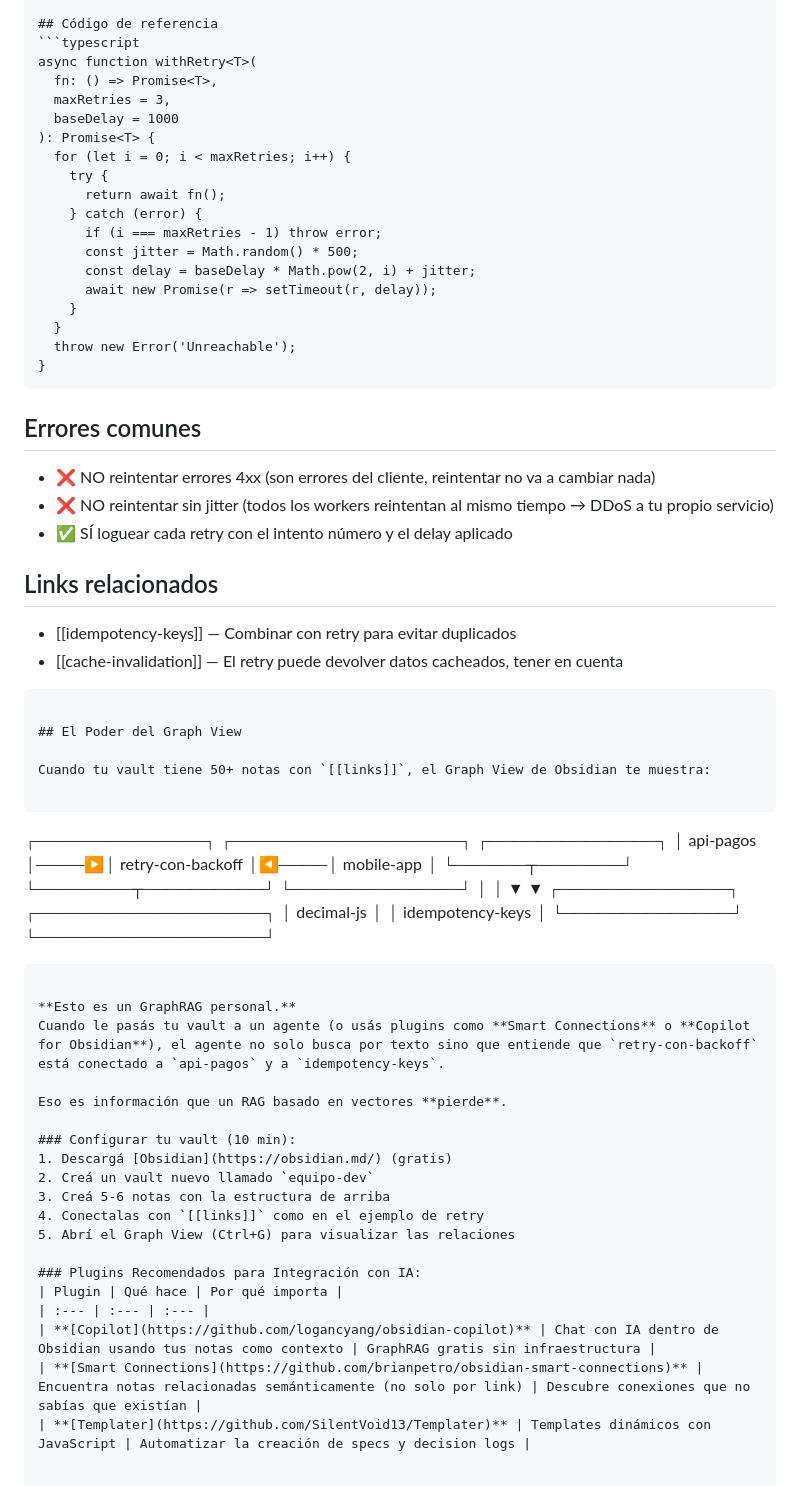
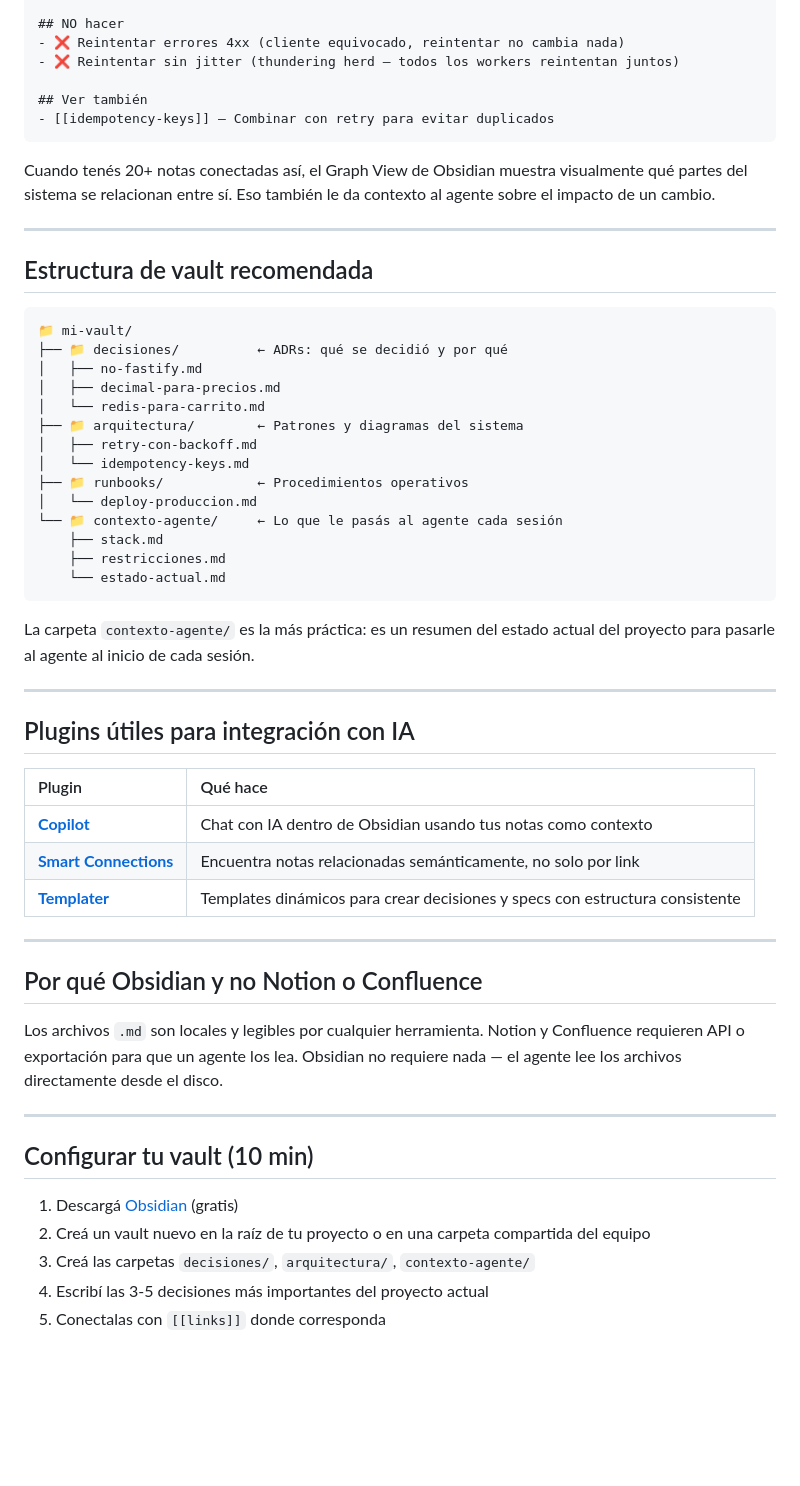
Before and after one commit to amoreno33/llm-systems-engineering, a Markdown page: examples/obsidian-second-brain.md, the part around one of its changes. Drawn GitHub-style; blank space fills up the shorter version.

````diff
--- a/examples/obsidian-second-brain.md
+++ b/examples/obsidian-second-brain.md
@@ -81,65 +53,59 @@ Cuando una llamada externa falla (Stripe, AWS, etc), reintentar con delays creci
 
-## Código de referencia
-```typescript
-async function withRetry<T>(
-  fn: () => Promise<T>,
-  maxRetries = 3,
-  baseDelay = 1000
-): Promise<T> {
-  for (let i = 0; i < maxRetries; i++) {
-    try {
-      return await fn();
-    } catch (error) {
-      if (i === maxRetries - 1) throw error;
-      const jitter = Math.random() * 500;
-      const delay = baseDelay * Math.pow(2, i) + jitter;
-      await new Promise(r => setTimeout(r, delay));
-    }
-  }
-  throw new Error('Unreachable');
-}
+## NO hacer
+- ❌ Reintentar errores 4xx (cliente equivocado, reintentar no cambia nada)
+- ❌ Reintentar sin jitter (thundering herd — todos los workers reintentan juntos)
+
+## Ver también
+- [[idempotency-keys]] — Combinar con retry para evitar duplicados
 ```
 
-## Errores comunes
-- ❌ NO reintentar errores 4xx (son errores del cliente, reintentar no va a cambiar nada)
-- ❌ NO reintentar sin jitter (todos los workers reintentan al mismo tiempo → DDoS a tu propio servicio)
-- ✅ SÍ loguear cada retry con el intento número y el delay aplicado
+Cuando tenés 20+ notas conectadas así, el Graph View de Obsidian muestra visualmente qué partes del sistema se relacionan entre sí. Eso también le da contexto al agente sobre el impacto de un cambio.
 
-## Links relacionados
-- [[idempotency-keys]] — Combinar con retry para evitar duplicados
-- [[cache-invalidation]] — El retry puede devolver datos cacheados, tener en cuenta
+---
+
+## Estructura de vault recomendada
+
+```
+📁 mi-vault/
+├── 📁 decisiones/          ← ADRs: qué se decidió y por qué
+│   ├── no-fastify.md
+│   ├── decimal-para-precios.md
+│   └── redis-para-carrito.md
+├── 📁 arquitectura/        ← Patrones y diagramas del sistema
+│   ├── retry-con-backoff.md
+│   └── idempotency-keys.md
+├── 📁 runbooks/            ← Procedimientos operativos
+│   └── deploy-produccion.md
+└── 📁 contexto-agente/     ← Lo que le pasás al agente cada sesión
+    ├── stack.md
+    ├── restricciones.md
+    └── estado-actual.md
 ```
 
-## El Poder del Graph View
+La carpeta `contexto-agente/` es la más práctica: es un resumen del estado actual del proyecto para pasarle al agente al inicio de cada sesión.
 
-Cuando tu vault tiene 50+ notas con `[[links]]`, el Graph View de Obsidian te muestra:
+---
 
-```
-┌──────────────┐     ┌───────────────────┐     ┌──────────────┐
-│  api-pagos   │────▶│ retry-con-backoff  │◀────│  mobile-app  │
-└──────┬───────┘     └────────┬──────────┘     └──────────────┘
-       │                      │
-       ▼                      ▼
-┌──────────────┐     ┌───────────────────┐
-│ decimal-js   │     │ idempotency-keys  │
-└──────────────┘     └───────────────────┘
-```
+## Plugins útiles para integración con IA
 
-**Esto es un GraphRAG personal.**
-Cuando le pasás tu vault a un agente (o usás plugins como **Smart Connections** o **Copilot for Obsidian**), el agente no solo busca por texto sino que entiende que `retry-con-backoff` está conectado a `api-pagos` y a `idempotency-keys`.
+| Plugin | Qué hace |
+| :--- | :--- |
+| **[Copilot](https://github.com/logancyang/obsidian-copilot)** | Chat con IA dentro de Obsidian usando tus notas como contexto |
+| **[Smart Connections](https://github.com/brianpetro/obsidian-smart-connections)** | Encuentra notas relacionadas semánticamente, no solo por link |
+| **[Templater](https://github.com/SilentVoid13/Templater)** | Templates dinámicos para crear decisiones y specs con estructura consistente |
 
-Eso es información que un RAG basado en vectores **pierde**.
+---
 
-### Configurar tu vault (10 min):
+## Por qué Obsidian y no Notion o Confluence
+
+Los archivos `.md` son locales y legibles por cualquier herramienta. Notion y Confluence requieren API o exportación para que un agente los lea. Obsidian no requiere nada — el agente lee los archivos directamente desde el disco.
+
+---
+
+## Configurar tu vault (10 min)
+
 1. Descargá [Obsidian](https://obsidian.md/) (gratis)
-2. Creá un vault nuevo llamado `equipo-dev`
-3. Creá 5-6 notas con la estructura de arriba
-4. Conectalas con `[[links]]` como en el ejemplo de retry
-5. Abrí el Graph View (Ctrl+G) para visualizar las relaciones
-
-### Plugins Recomendados para Integración con IA:
-| Plugin | Qué hace | Por qué importa |
-| :--- | :--- | :--- |
-| **[Copilot](https://github.com/logancyang/obsidian-copilot)** | Chat con IA dentro de Obsidian usando tus notas como contexto | GraphRAG gratis sin infraestructura |
-| **[Smart Connections](https://github.com/brianpetro/obsidian-smart-connections)** | Encuentra notas relacionadas semánticamente (no solo por link) | Descubre conexiones que no sabías que existían |
-| **[Templater](https://github.com/SilentVoid13/Templater)** | Templates dinámicos con JavaScript | Automatizar la creación de specs y decision logs |
+2. Creá un vault nuevo en la raíz de tu proyecto o en una carpeta compartida del equipo
+3. Creá las carpetas `decisiones/`, `arquitectura/`, `contexto-agente/`
+4. Escribí las 3-5 decisiones más importantes del proyecto actual
+5. Conectalas con `[[links]]` donde corresponda
````
Also changed, not shown: other parts of examples/obsidian-second-brain.md (+32 -60 lines).
